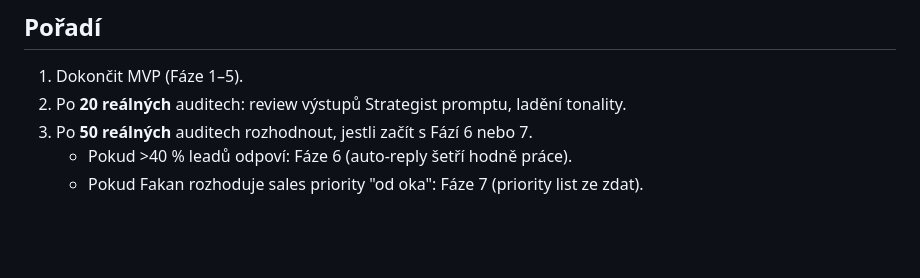
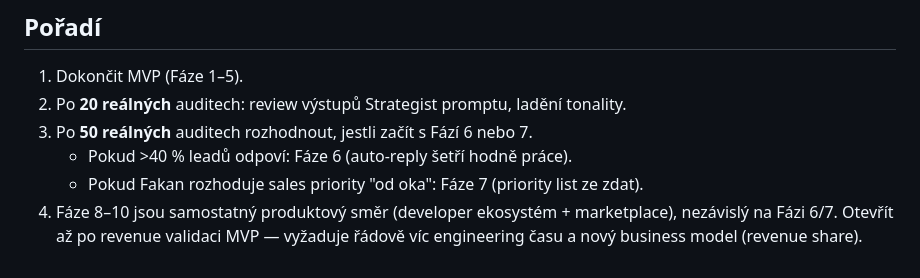
Before and after one commit to junkycoder/indigostudio.cz, a Markdown page: roadmap.md, the part around one of its changes. Rendered like a GitHub page; blank space fills up the shorter version.

```diff
--- a/roadmap.md
+++ b/roadmap.md
@@ -101,3 +181,6 @@ CREATE TABLE lead_profiles (
 3. Po **50 reálných** auditech rozhodnout, jestli začít s Fází 6 nebo 7.
    - Pokud >40 % leadů odpoví: Fáze 6 (auto-reply šetří hodně práce).
    - Pokud Fakan rozhoduje sales priority "od oka": Fáze 7 (priority list ze zdat).
+4. Fáze 8–10 jsou samostatný produktový směr (developer ekosystém + marketplace),
+   nezávislý na Fázi 6/7. Otevřít až po revenue validaci MVP — vyžaduje řádově
+   víc engineering času a nový business model (revenue share).
```
Also changed, not shown: other parts of roadmap.md (+80 -0 lines).
